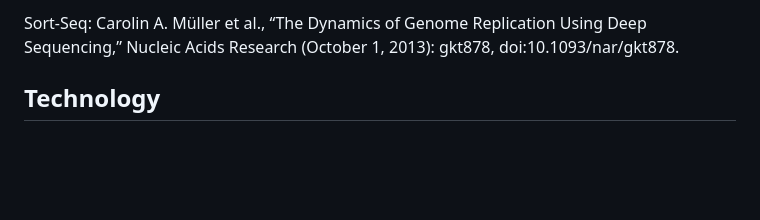
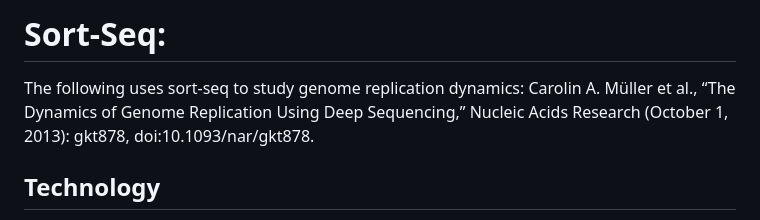
Before and after one commit to sta426hs2024/material, a Markdown page: week02-23sep2024/brainstorm/sort-seq.md, the part around the change. GitHub-like rendering; blank space fills up the shorter version.

```diff
--- a/week02-23sep2024/brainstorm/sort-seq.md
+++ b/week02-23sep2024/brainstorm/sort-seq.md
@@ -1,5 +1,8 @@
 
-Sort-Seq: Carolin A. Müller et al., “The Dynamics of Genome Replication Using Deep Sequencing,” Nucleic Acids Research (October 1, 2013): gkt878, doi:10.1093/nar/gkt878.
+# Sort-Seq:
+
+The following uses sort-seq to study genome replication dynamics:
+Carolin A. Müller et al., “The Dynamics of Genome Replication Using Deep Sequencing,” Nucleic Acids Research (October 1, 2013): gkt878, doi:10.1093/nar/gkt878.
 
 ## Technology
 The sort-seq assay is a technique used to study how DNA is copied (replicated) in cells. In this method, cells at different stages of the cell cycle are sorted using a process called flow cytometry, which separates cells based on their DNA content. Once the cells are sorted, scientists use sequencing to figure out how much DNA has been replicated in each cell. This helps them understand where and when different parts of the genome are copied during cell division, providing insights into how cells grow and divide.
```
